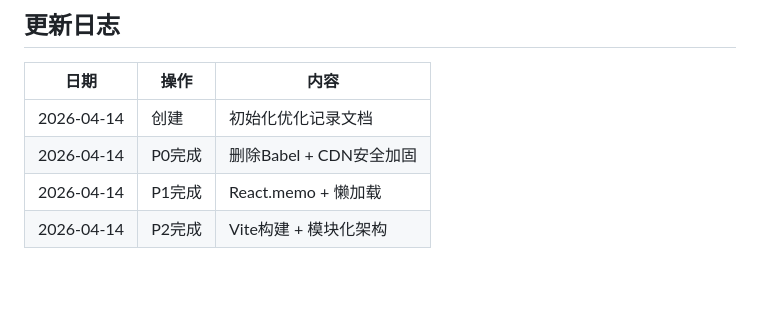
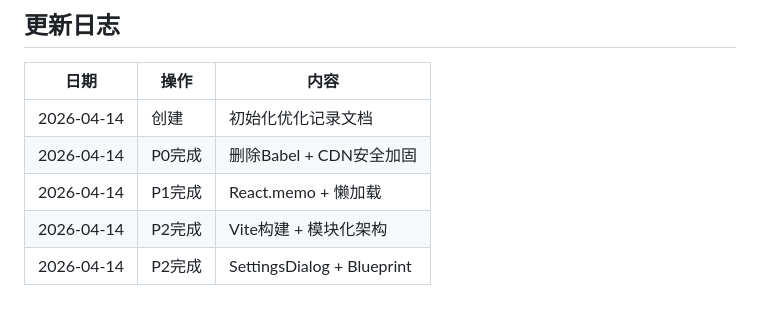
Before and after one commit to 467718584/SLSD_vision, a Markdown page: OPTIMIZATION_LOG.md, the part around one of its changes. Drawn GitHub-style; blank space fills up the shorter version.

```diff
--- a/OPTIMIZATION_LOG.md
+++ b/OPTIMIZATION_LOG.md
@@ -277,3 +277,4 @@ export const ALGO_COLORS = { ... }
 | 2026-04-14 | P0完成 | 删除Babel + CDN安全加固 |
 | 2026-04-14 | P1完成 | React.memo + 懒加载 |
 | 2026-04-14 | P2完成 | Vite构建 + 模块化架构 |
+| 2026-04-14 | P2完成 | SettingsDialog + Blueprint |
```
Also changed, not shown: other parts of OPTIMIZATION_LOG.md (+2 -2 lines).
